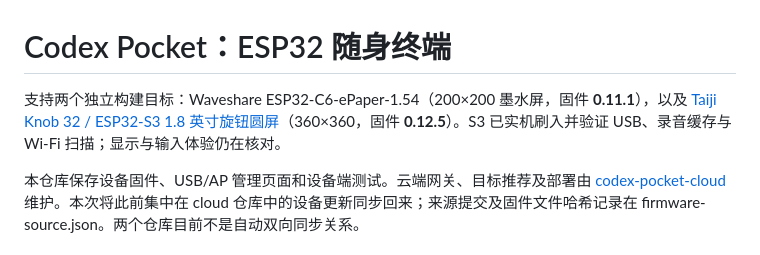
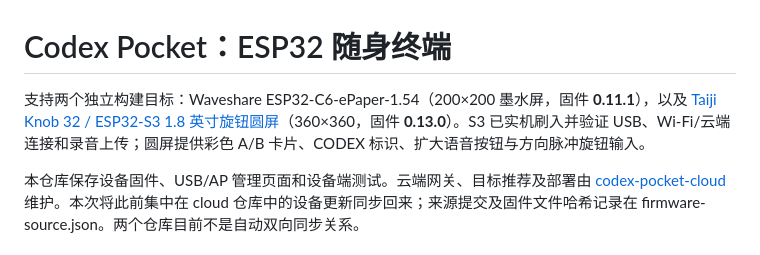
Before and after one commit to castoryan-looper/codex-pocket, a Markdown page: README.md, the part around the change. Drawn GitHub-style.

Commit message:
Update Taiji overview for the deployed color interface

```diff
--- a/README.md
+++ b/README.md
@@ -1,6 +1,6 @@
 # Codex Pocket：ESP32 随身终端
 
-支持两个独立构建目标：Waveshare ESP32-C6-ePaper-1.54（200×200 墨水屏，固件 **0.11.1**），以及 [Taiji Knob 32 / ESP32-S3 1.8 英寸旋钮圆屏](devices/taiji-knob-32/README.md)（360×360，固件 **0.12.5**）。S3 已实机刷入并验证 USB、录音缓存与 Wi-Fi 扫描；显示与输入体验仍在核对。
+支持两个独立构建目标：Waveshare ESP32-C6-ePaper-1.54（200×200 墨水屏，固件 **0.11.1**），以及 [Taiji Knob 32 / ESP32-S3 1.8 英寸旋钮圆屏](devices/taiji-knob-32/README.md)（360×360，固件 **0.13.0**）。S3 已实机刷入并验证 USB、Wi-Fi/云端连接和录音上传；圆屏提供彩色 A/B 卡片、CODEX 标识、扩大语音按钮与方向脉冲旋钮输入。
 
 本仓库保存设备固件、USB/AP 管理页面和设备端测试。云端网关、目标推荐及部署由 [codex-pocket-cloud](https://github.com/castoryan-looper/codex-pocket-cloud) 维护。本次将此前集中在 cloud 仓库中的设备更新同步回来；来源提交及固件文件哈希记录在 firmware-source.json。两个仓库目前不是自动双向同步关系。
 
```
